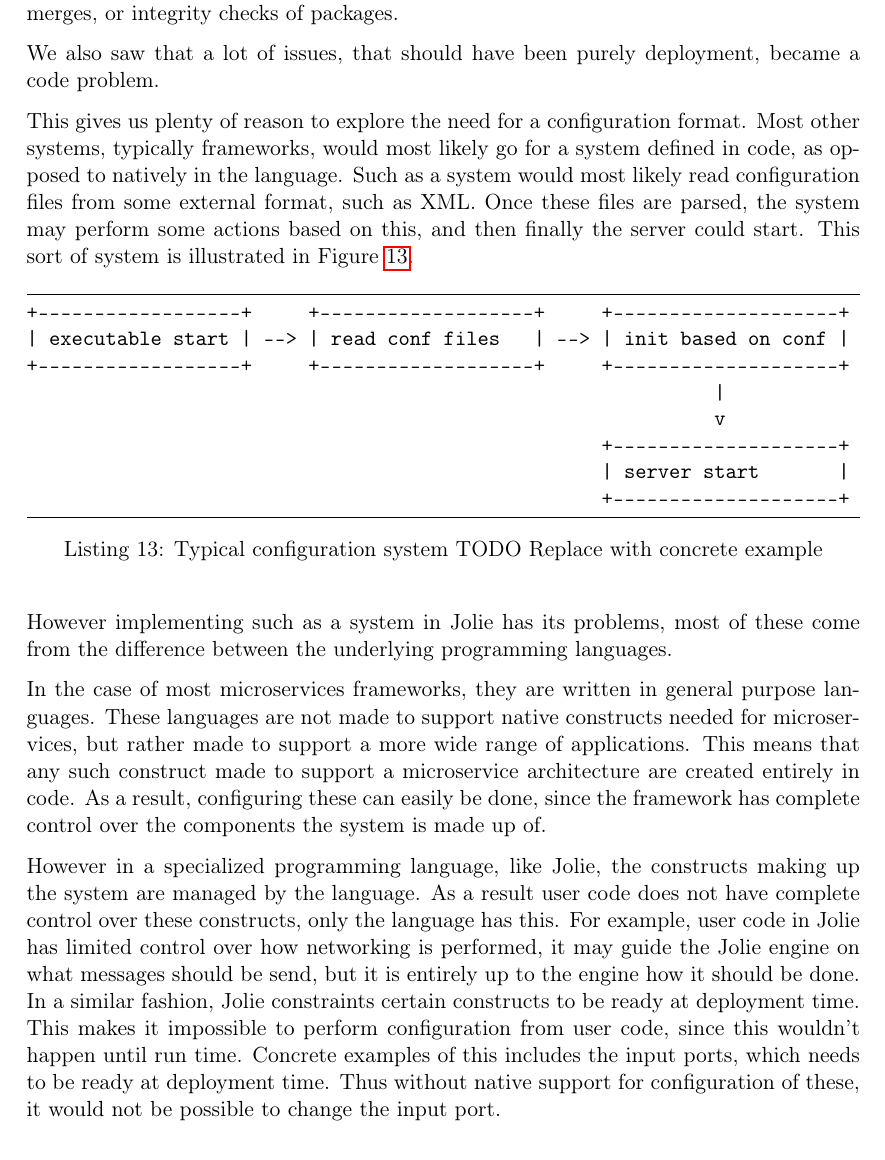
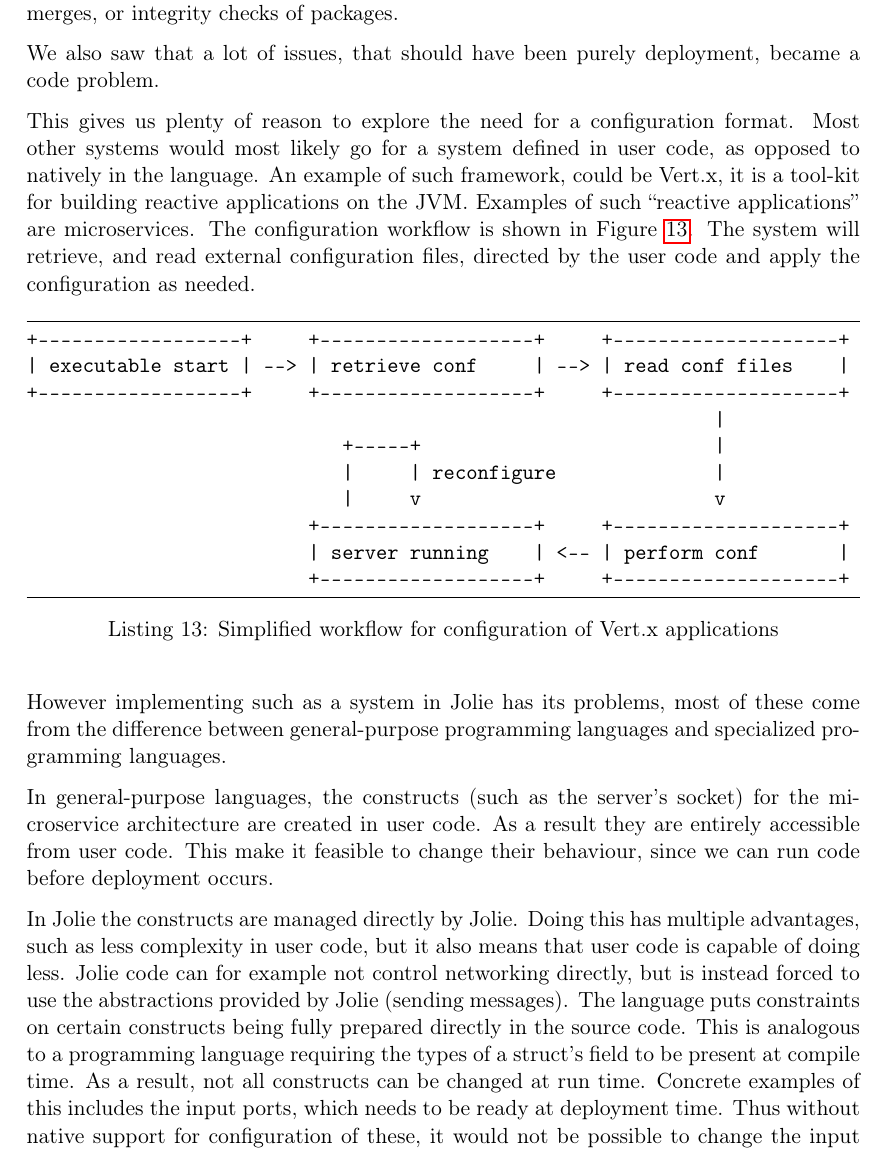
Before and after one commit to DanThrane/master_thesis, a LaTeX thesis (main.tex, which reads configuration.tex): part of page 21 of 34, cut so that both start at the same text. Compiled offline with pdfLaTeX.

Commit message:
Rewrote some motivation

```diff
--- a/configuration.tex
+++ b/configuration.tex
@@ -23,53 +25,63 @@ We also saw that a lot of issues, that should have been purely deployment,
 became a code problem.
 
 This gives us plenty of reason to explore the need for a configuration format.
-Most other systems, typically frameworks, would most likely go for a system
-defined in code, as opposed to natively in the language. Such as a system would
-most likely read configuration files from some external format, such as XML.
-Once these files are parsed, the system may perform some actions based on this,
-and then finally the server could start. This sort of system is illustrated in
-Figure \ref{fig:normal_conf}.
+Most other systems would most likely go for a system defined in user code, as
+opposed to natively in the language. An example of such framework, could be
+Vert.x, it is a tool-kit for building reactive applications on the JVM.
+Examples of such ``reactive applications'' are microservices. The configuration
+workflow is shown in Figure \ref{fig:normal_conf}. The system will retrieve,
+and read external configuration files, directed by the user code and apply the
+configuration as needed.
+
+% Most other systems can do this at run time
+% For example Vert.x does this by reading external configuration files
+% Once configuration is done, we can start up the server
 
 \begin{listing}[H]
 \begin{minted}{text}
 +------------------+     +-------------------+     +--------------------+
-| executable start | --> | read conf files   | --> | init based on conf |
+| executable start | --> | retrieve conf     | --> | read conf files    |
 +------------------+     +-------------------+     +--------------------+
                                                              |
-                                                             v
-                                                   +--------------------+
-                                                   | server start       |
-                                                   +--------------------+
+                            +-----+                          |
+                            |     | reconfigure              |
+                            |     v                          v
+                         +-------------------+     +--------------------+
+                         | server running    | <-- | perform conf       |
+                         +-------------------+     +--------------------+
 \end{minted}
-\caption{Typical configuration system TODO Replace with concrete example}
+\caption{Simplified workflow for configuration of Vert.x applications}
 \label{fig:normal_conf}
 \end{listing}
 
-% TODO For real, this needs a concrete example. This might work:
 % http://vertx.io/blog/vert-x-application-configuration/
+% http://vertx.io/docs/vertx-config/kotlin/
 
 However implementing such as a system in Jolie has its problems, most of these
-come from the difference between the underlying programming languages.
+come from the difference between general-purpose programming languages and
+specialized programming languages.
 
-In the case of most microservices frameworks, they are written in general
-purpose languages. These languages are not made to support native constructs
-needed for microservices, but rather made to support a more wide range of
-applications.  This means that any such construct made to support a
-microservice architecture are created entirely in code. As a result,
-configuring these can easily be done, since the framework has complete control
-over the components the system is made up of.
+In general-purpose languages, the constructs (such as the server's socket) for
+the microservice architecture are created in user code. As a result they are
+entirely accessible from user code. This make it feasible to change their
+behaviour, since we can run code before deployment occurs.
 
-However in a specialized programming language, like Jolie, the constructs
-making up the system are managed by the language. As a result user code does
-not have complete control over these constructs, only the language has this.
-For example, user code in Jolie has limited control over how networking is
-performed, it may guide the Jolie engine on what messages should be send, but
-it is entirely up to the engine how it should be done. In a similar fashion,
-Jolie constraints certain constructs to be ready at deployment time. This makes
-it impossible to perform configuration from user code, since this wouldn't
-happen until run time. Concrete examples of this includes the input ports,
-which needs to be ready at deployment time. Thus without native support for
-configuration of these, it would not be possible to change the input port.
+% In Jolie the constructs are managed directly by Jolie. For example ... Some
+% constructs needs to be ready at deployment time, we cannot have code run
+% before deployment time, even init runs after this. Concrete example of what
+% we need.
+
+In Jolie the constructs are managed directly by Jolie. Doing this has multiple
+advantages, such as less complexity in user code, but it also means that user
+code is capable of doing less. Jolie code can for example not control
+networking directly, but is instead forced to use the abstractions provided by
+Jolie (sending messages). The language puts constraints on certain
+constructs being fully prepared directly in the source code. This is analogous
+to a programming language requiring the types of a struct's field to be present
+at compile time. As a result, not all constructs can be changed at run time.
+Concrete examples of this includes the input ports, which needs to be ready at
+deployment time. Thus without native support for configuration of these, it
+would not be possible to change the input port.
 
 \subsection{Configuration Profiles}
 
```
Also changed, not shown: main.pdf, configuration.tex (2 more changed lines).
